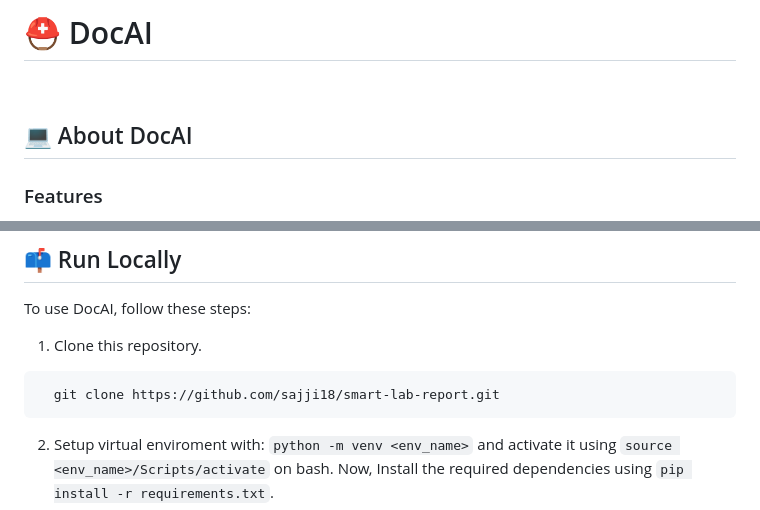
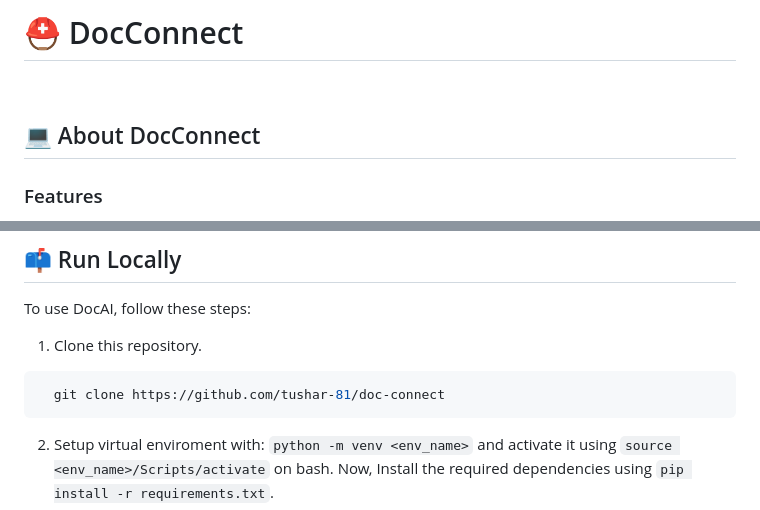
Before and after one commit to tushar-81/doc-connect, a Markdown page: README.md, 2 parts joined by grey strips. Drawn GitHub-style.

````diff
--- a/README.md
+++ b/README.md
@@ -4,11 +4,11 @@
 
 </div>
 
-# ⛑️ DocAI
+# ⛑️ DocConnect
 
 <br>
 
-## 💻 About DocAI
+## 💻 About DocConnect
 
 ### Features
 DocAI streamlines the report-making process by automating key tasks while ensuring the authenticity of medical information. Here's how our application addresses these challenges:
@@ -29,7 +29,7 @@ DocAI streamlines the report-making process by automating key tasks while ensuri
 To use DocAI, follow these steps:
 1. Clone this repository.
 ```bash
-  git clone https://github.com/sajji18/smart-lab-report.git
+  git clone https://github.com/tushar-81/doc-connect
 ```
 2. Setup virtual enviroment with: `python -m venv <env_name>` and activate it using `source <env_name>/Scripts/activate` on bash. Now, Install the required dependencies using `pip install -r requirements.txt`.
 3. Set up your Google OAuth credentials from the Google API Console and download the required secrets.json. Create your own `secrets.json` in the base directory and exactly follow the .example.secret.json for format.
````
Also changed, not shown: other parts of README.md (+1 -1 lines).
